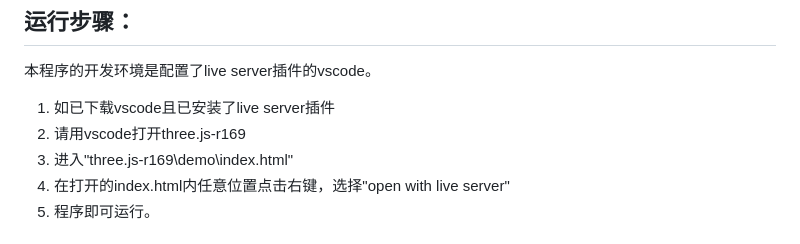
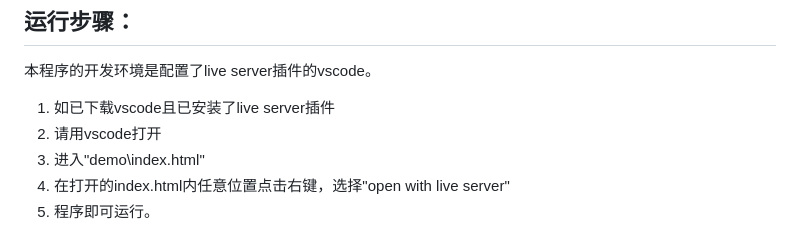
Before and after one commit to vinplusplus/seu-computerGraphics, a Markdown page: README.md, the part around the change. Rendered like a GitHub page.

```diff
--- a/README.md
+++ b/README.md
@@ -9,8 +9,8 @@
 ## 运行步骤：
 本程序的开发环境是配置了live server插件的vscode。
 1. 如已下载vscode且已安装了live server插件
-2. 请用vscode打开three.js-r169
-3. 进入"three.js-r169\demo\index.html"
+2. 请用vscode打开
+3. 进入"demo\index.html"
 4. 在打开的index.html内任意位置点击右键，选择"open with live server"
 5. 程序即可运行。
 
```
